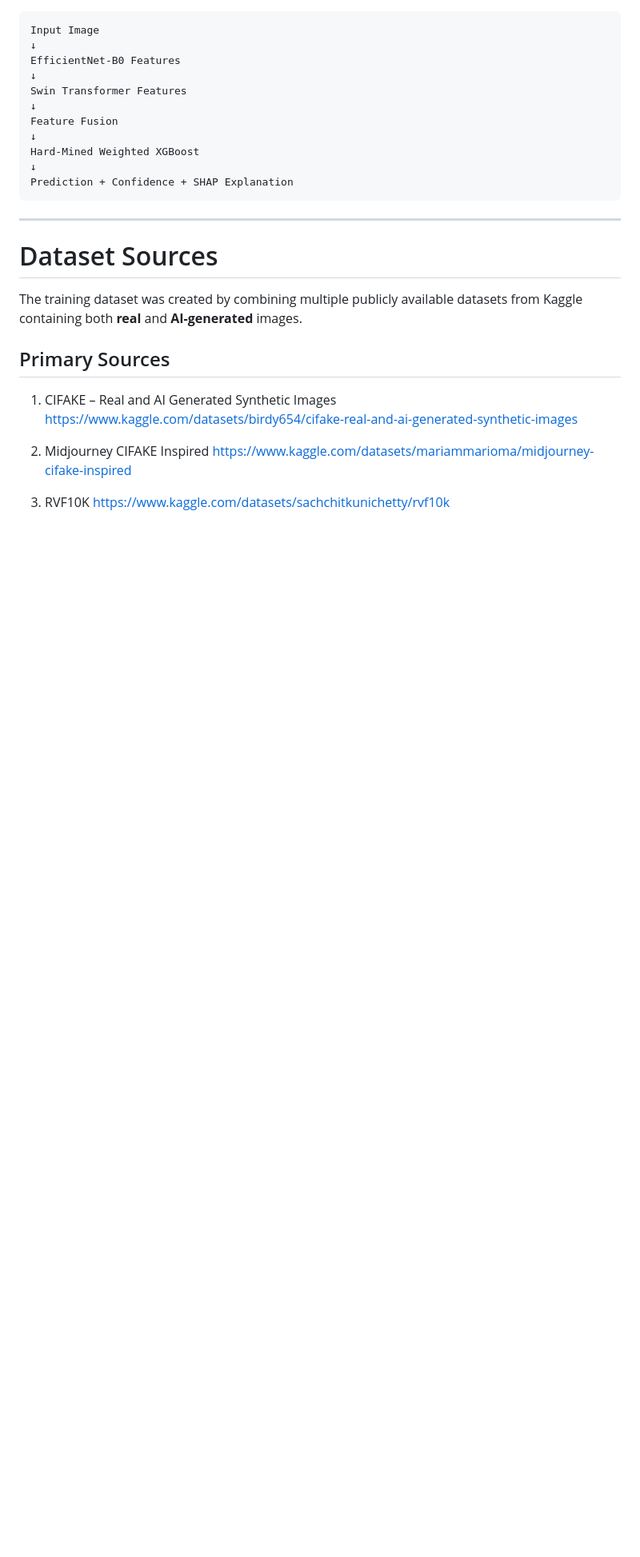
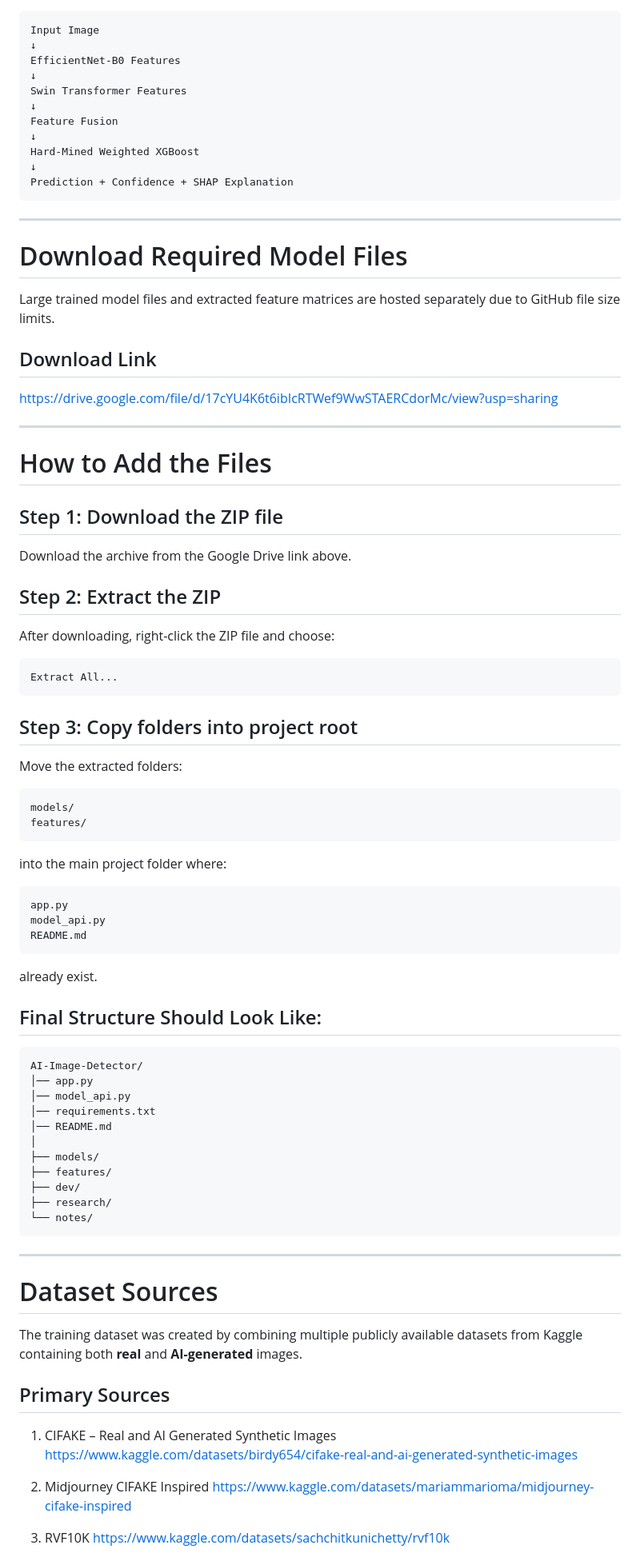
Before and after one commit to chintan-singal/AI-Image-Detector, a Markdown page: README.md, the part around one of its changes. Shown at 80% size. Drawn GitHub-style; blank space fills up the shorter version.

Commit message:
Update README with model asset download instructions

````diff
--- a/README.md
+++ b/README.md
@@ -63,6 +63,67 @@ Feature Fusion
 Hard-Mined Weighted XGBoost
 ↓
 Prediction + Confidence + SHAP Explanation
+```
+
+---
+
+# Download Required Model Files
+
+Large trained model files and extracted feature matrices are hosted separately due to GitHub file size limits.
+
+## Download Link
+
+https://drive.google.com/file/d/17cYU4K6t6ibIcRTWef9WwSTAERCdorMc/view?usp=sharing
+
+---
+
+# How to Add the Files
+
+## Step 1: Download the ZIP file
+
+Download the archive from the Google Drive link above.
+
+## Step 2: Extract the ZIP
+
+After downloading, right-click the ZIP file and choose:
+
+```text
+Extract All...
+```
+
+## Step 3: Copy folders into project root
+
+Move the extracted folders:
+
+```text
+models/
+features/
+```
+
+into the main project folder where:
+
+```text
+app.py
+model_api.py
+README.md
+```
+
+already exist.
+
+## Final Structure Should Look Like:
+
+```text
+AI-Image-Detector/
+│── app.py
+│── model_api.py
+│── requirements.txt
+│── README.md
+│
+├── models/
+├── features/
+├── dev/
+├── research/
+└── notes/
 ```
 
 ---
````
Also changed, not shown: other parts of README.md (+3 -3 lines).
